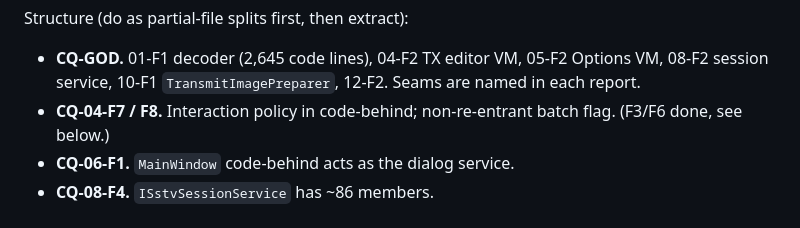
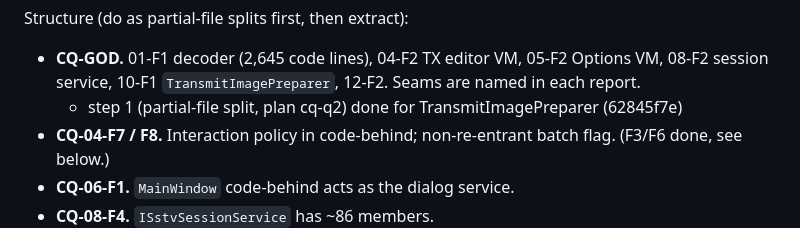
Before and after one commit to Ar0xA/Scanline-Studio, a Markdown page: BACKLOG.md, the part around the change. Rendered like a GitHub page.

Commit message:
Backlog: CQ-GOD step 1 done for TransmitImagePreparer
Co-Authored-By: Claude Opus 5.5 <noreply@anthropic.com>

```diff
--- a/BACKLOG.md
+++ b/BACKLOG.md
@@ -437,6 +437,7 @@ Test integrity:
 Structure (do as partial-file splits first, then extract):
 - **CQ-GOD.** 01-F1 decoder (2,645 code lines), 04-F2 TX editor VM, 05-F2 Options VM, 08-F2 session
   service, 10-F1 `TransmitImagePreparer`, 12-F2. Seams are named in each report.
+  - step 1 (partial-file split, plan cq-q2) done for TransmitImagePreparer (62845f7e)
 - **CQ-04-F7 / F8.** Interaction policy in code-behind; non-re-entrant batch flag. (F3/F6 done, see below.)
 - **CQ-06-F1.** `MainWindow` code-behind acts as the dialog service.
 - **CQ-08-F4.** `ISstvSessionService` has ~86 members.
```
